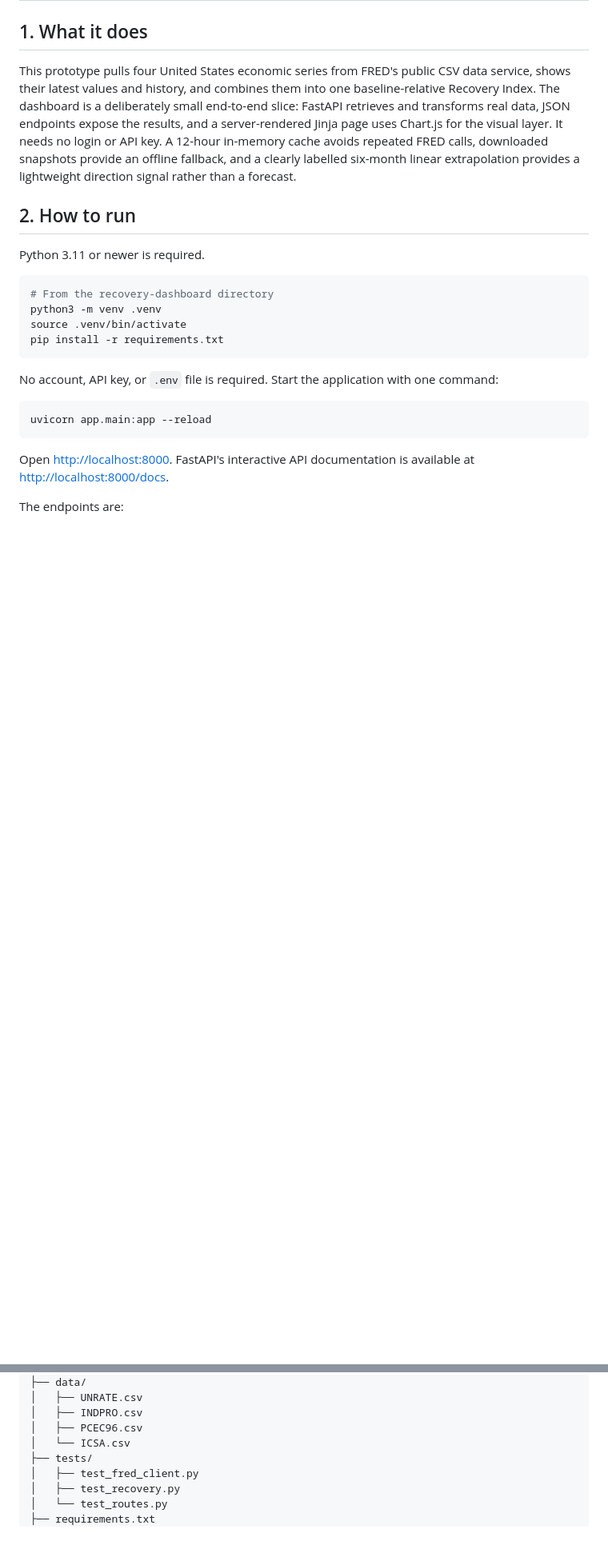
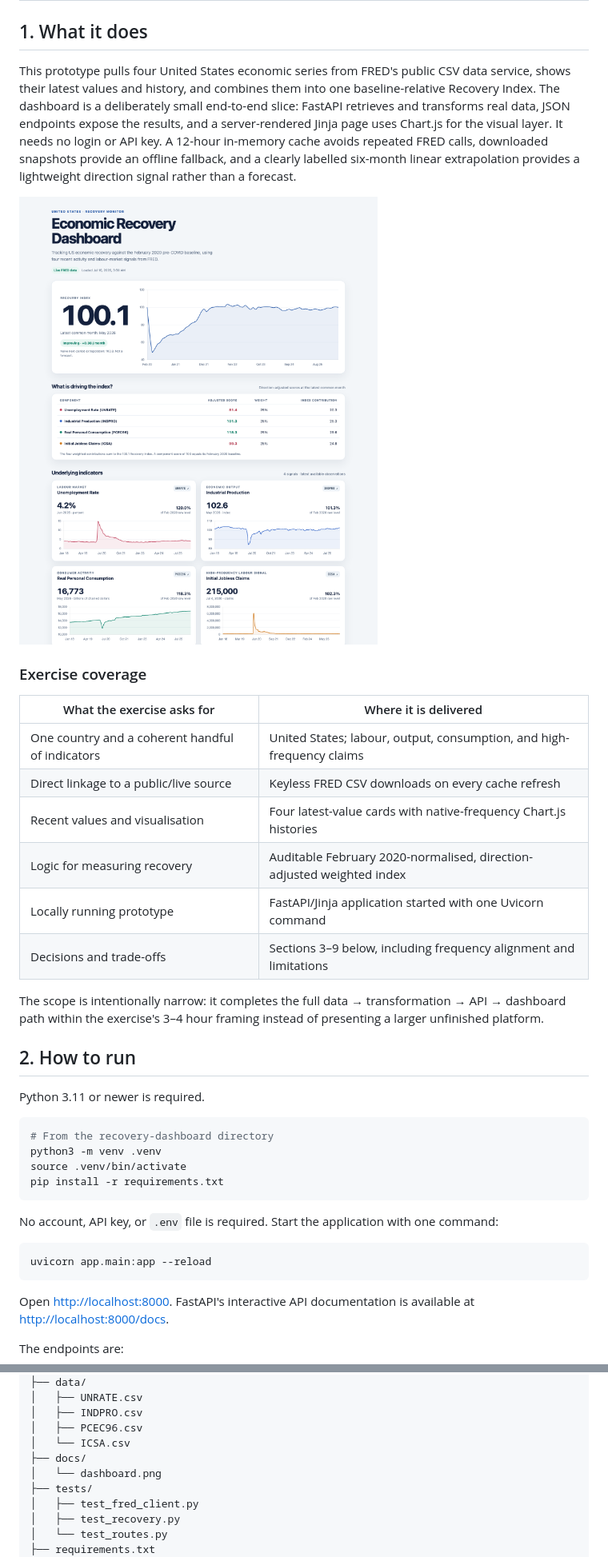
Before and after one commit to Ramnarayan-Choudhary/economic-recovery-dashboard, a Markdown page: README.md, 2 parts joined by grey strips. Shown at 80% size. Rendered like a GitHub page; pictures changed too: docs/dashboard.png (added); blank space fills up the shorter version.

Commit message:
Improve dashboard transparency and submission readiness

```diff
--- a/README.md
+++ b/README.md
@@ -3,6 +3,21 @@
 ## 1. What it does
 
 This prototype pulls four United States economic series from FRED's public CSV data service, shows their latest values and history, and combines them into one baseline-relative Recovery Index. The dashboard is a deliberately small end-to-end slice: FastAPI retrieves and transforms real data, JSON endpoints expose the results, and a server-rendered Jinja page uses Chart.js for the visual layer. It needs no login or API key. A 12-hour in-memory cache avoids repeated FRED calls, downloaded snapshots provide an offline fallback, and a clearly labelled six-month linear extrapolation provides a lightweight direction signal rather than a forecast.
+
+![Economic Recovery Dashboard showing the composite, its drivers, and four indicators](docs/dashboard.png)
+
+### Exercise coverage
+
+| What the exercise asks for | Where it is delivered |
+|---|---|
+| One country and a coherent handful of indicators | United States; labour, output, consumption, and high-frequency claims |
+| Direct linkage to a public/live source | Keyless FRED CSV downloads on every cache refresh |
+| Recent values and visualisation | Four latest-value cards with native-frequency Chart.js histories |
+| Logic for measuring recovery | Auditable February 2020-normalised, direction-adjusted weighted index |
+| Locally running prototype | FastAPI/Jinja application started with one Uvicorn command |
+| Decisions and trade-offs | Sections 3–9 below, including frequency alignment and limitations |
+
+The scope is intentionally narrow: it completes the full data → transformation → API → dashboard path within the exercise's 3–4 hour framing instead of presenting a larger unfinished platform.
 
 ## 2. How to run
 
@@ -139,6 +158,8 @@ recovery-dashboard/
 │   ├── INDPRO.csv
 │   ├── PCEC96.csv
 │   └── ICSA.csv
+├── docs/
+│   └── dashboard.png
 ├── tests/
 │   ├── test_fred_client.py
 │   ├── test_recovery.py
```
Also changed, not shown: other parts of README.md (+9 -5 lines), 6 other files.
